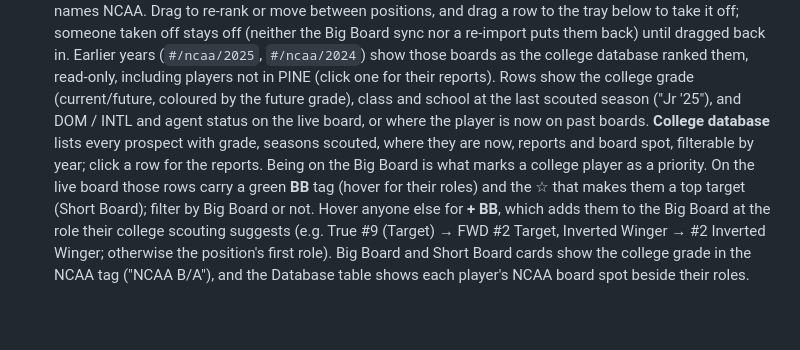
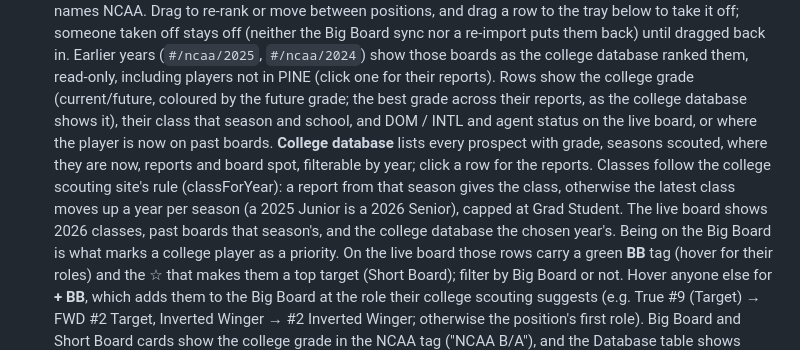
Before and after one commit to ahanjain97-prog/pine, a Markdown page: README.md, the part around the change. Rendered like a GitHub page; blank space fills up the shorter version.

Commit message:
README: NCAA classes follow the college database's season rule
Co-Authored-By: Claude Opus 5.5 (1M context) <noreply@anthropic.com>

```diff
--- a/README.md
+++ b/README.md
@@ -167,10 +167,13 @@ the existing sign-in gate. No real player snapshot belongs in this public reposi
   off; someone taken off stays off (neither the Big Board sync nor a re-import puts them back) until dragged
   back in. Earlier years (`#/ncaa/2025`, `#/ncaa/2024`) show those boards as the college database ranked them,
   read-only, including players not in PINE (click one for their reports). Rows show the college grade
-  (current/future, coloured by the future grade), class and school at the last scouted season ("Jr '25"), and
-  DOM / INTL and agent status on the live board, or where the player is now on past boards. **College
-  database** lists every prospect with grade, seasons scouted, where they are now, reports and board spot,
-  filterable by year; click a row for the reports.
+  (current/future, coloured by the future grade; the best grade across their reports, as the college database
+  shows it), their class that season and school, and DOM / INTL and agent status on the live board, or where the
+  player is now on past boards. **College database** lists every prospect with grade, seasons scouted, where they
+  are now, reports and board spot, filterable by year; click a row for the reports. Classes follow the college
+  scouting site's rule (classForYear): a report from that season gives the class, otherwise the latest class
+  moves up a year per season (a 2025 Junior is a 2026 Senior), capped at Grad Student. The live board shows 2026
+  classes, past boards that season's, and the college database the chosen year's.
   Being on the Big Board is what marks a college player as a priority. On the live board those rows carry a
   green **BB** tag (hover for their roles) and the ☆ that makes them a top target (Short Board); filter by
   Big Board or not. Hover anyone else for **+ BB**, which adds them to the Big Board at the role their college
```
